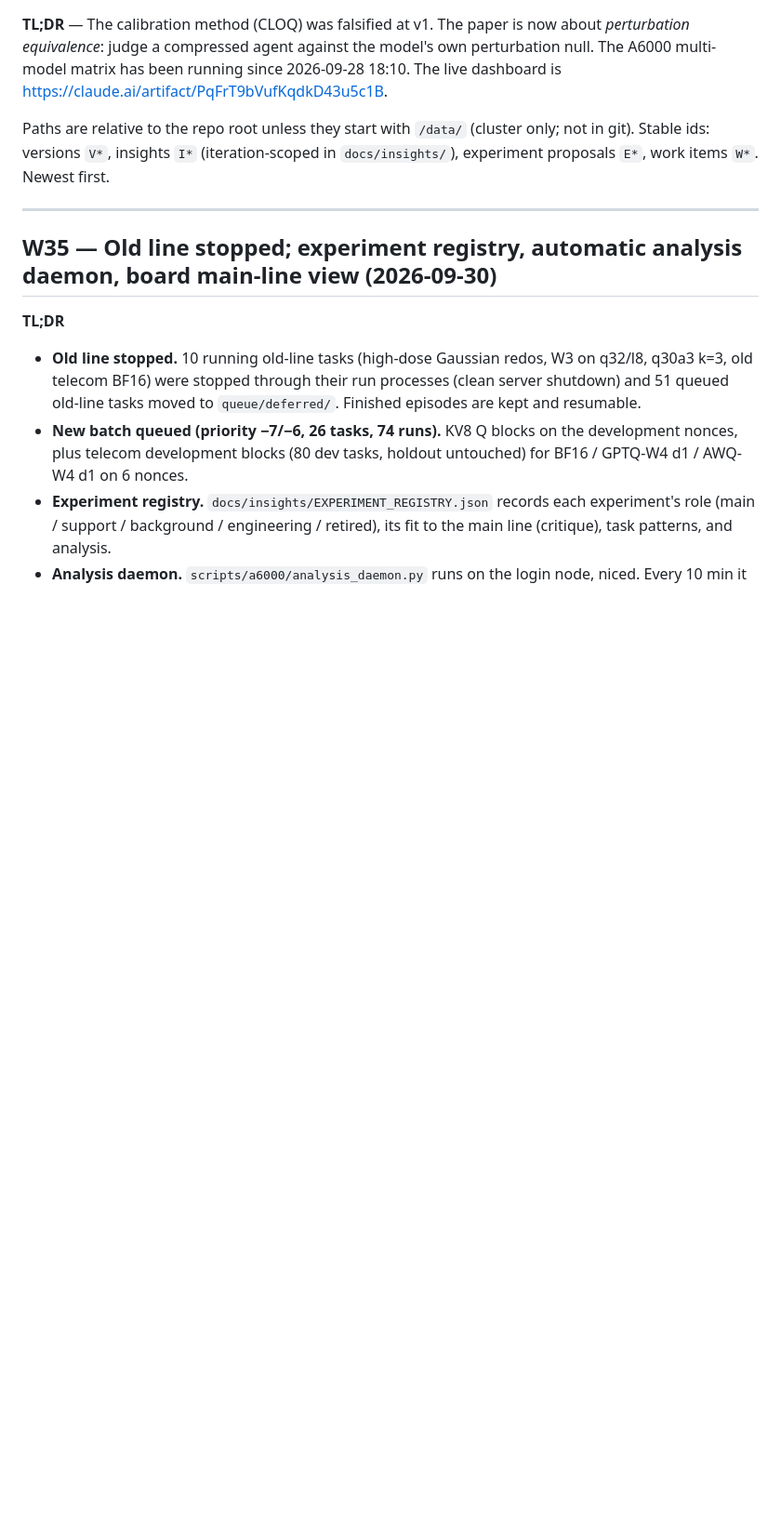
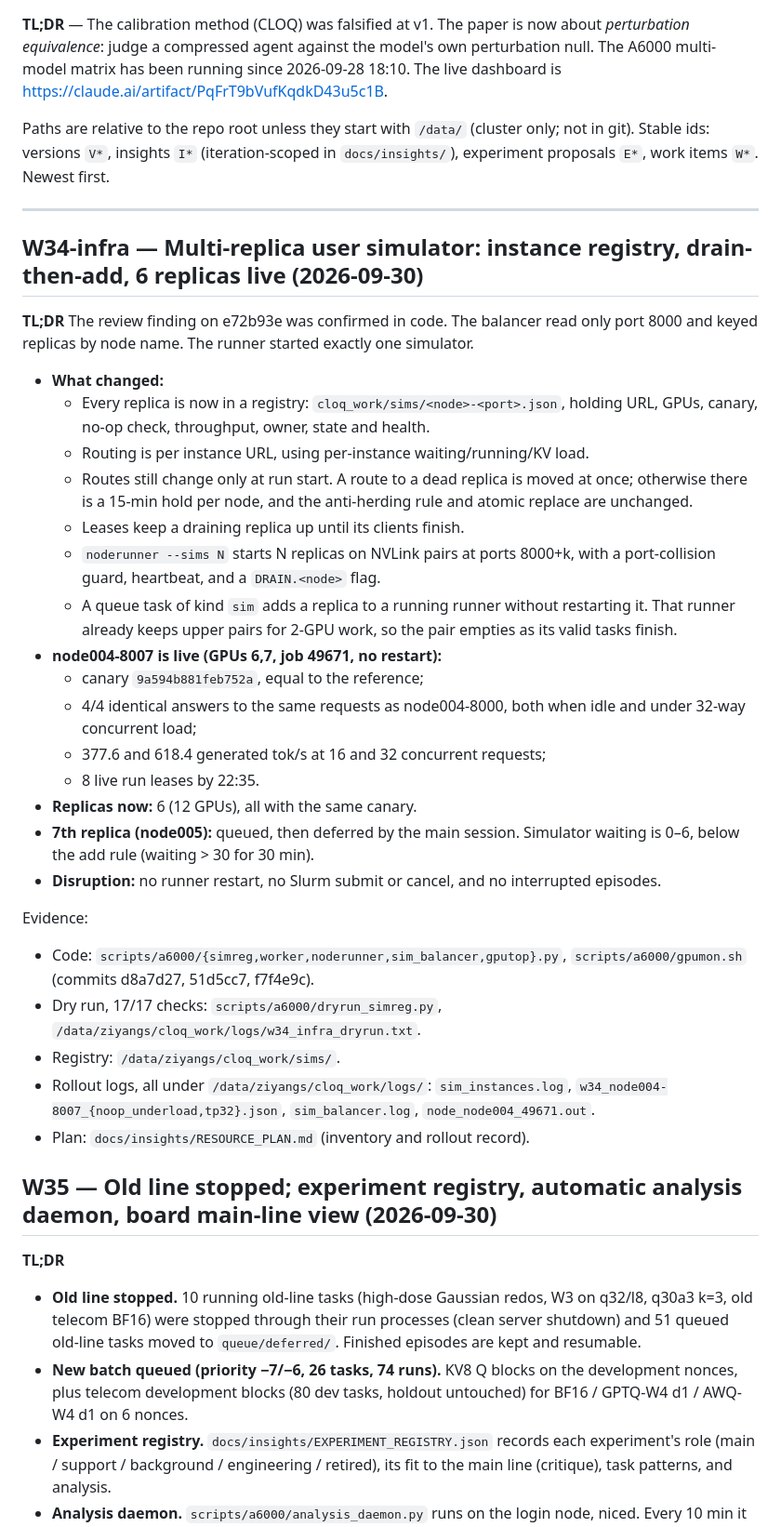
Before and after one commit to W4ng77/cloq, a Markdown page: docs/RESEARCH_LOG.md, the part around the change. Shown at 93% size. Rendered like a GitHub page; blank space fills up the shorter version.

Commit message:
W34-infra: RESOURCE_PLAN (inventory, simulator layout, drain-then-add rollout record); research log entry
Co-Authored-By: Claude Opus 5.5 (1M context) <noreply@anthropic.com>

```diff
--- a/docs/RESEARCH_LOG.md
+++ b/docs/RESEARCH_LOG.md
@@ -9,6 +9,31 @@ versions `V*`, insights `I*` (iteration-scoped in `docs/insights/`), experiment
 Newest first.
 
 ---
+
+## W34-infra — Multi-replica user simulator: instance registry, drain-then-add, 6 replicas live (2026-09-30)
+**TL;DR** The review finding on e72b93e was confirmed in code. The balancer read only port 8000 and keyed replicas by node name. The runner started exactly one simulator.
+- **What changed:**
+  - Every replica is now in a registry: `cloq_work/sims/<node>-<port>.json`, holding URL, GPUs, canary, no-op check, throughput, owner, state and health.
+  - Routing is per instance URL, using per-instance waiting/running/KV load.
+  - Routes still change only at run start. A route to a dead replica is moved at once; otherwise there is a 15-min hold per node, and the anti-herding rule and atomic replace are unchanged.
+  - Leases keep a draining replica up until its clients finish.
+  - `noderunner --sims N` starts N replicas on NVLink pairs at ports 8000+k, with a port-collision guard, heartbeat, and a `DRAIN.<node>` flag.
+  - A queue task of kind `sim` adds a replica to a running runner without restarting it. That runner already keeps upper pairs for 2-GPU work, so the pair empties as its valid tasks finish.
+- **node004-8007 is live (GPUs 6,7, job 49671, no restart):**
+  - canary `9a594b881feb752a`, equal to the reference;
+  - 4/4 identical answers to the same requests as node004-8000, both when idle and under 32-way concurrent load;
+  - 377.6 and 618.4 generated tok/s at 16 and 32 concurrent requests;
+  - 8 live run leases by 22:35.
+- **Replicas now:** 6 (12 GPUs), all with the same canary.
+- **7th replica (node005):** queued, then deferred by the main session. Simulator waiting is 0–6, below the add rule (waiting > 30 for 30 min).
+- **Disruption:** no runner restart, no Slurm submit or cancel, and no interrupted episodes.
+
+Evidence:
+- Code: `scripts/a6000/{simreg,worker,noderunner,sim_balancer,gputop}.py`, `scripts/a6000/gpumon.sh` (commits d8a7d27, 51d5cc7, f7f4e9c).
+- Dry run, 17/17 checks: `scripts/a6000/dryrun_simreg.py`, `/data/ziyangs/cloq_work/logs/w34_infra_dryrun.txt`.
+- Registry: `/data/ziyangs/cloq_work/sims/`.
+- Rollout logs, all under `/data/ziyangs/cloq_work/logs/`: `sim_instances.log`, `w34_node004-8007_{noop_underload,tp32}.json`, `sim_balancer.log`, `node_node004_49671.out`.
+- Plan: `docs/insights/RESOURCE_PLAN.md` (inventory and rollout record).
 
 ## W35 — Old line stopped; experiment registry, automatic analysis daemon, board main-line view (2026-09-30)
 **TL;DR**
```
Also changed, not shown: docs/insights/RESOURCE_PLAN.md (added, +96 -0 lines).
